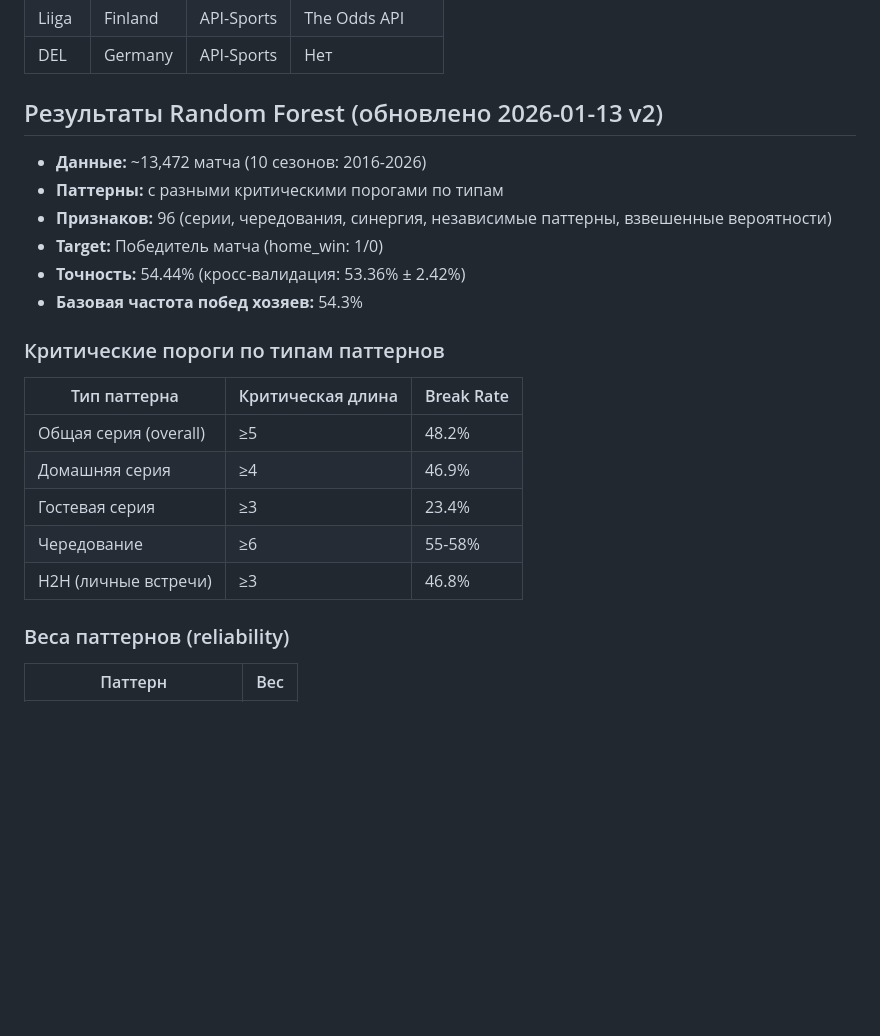
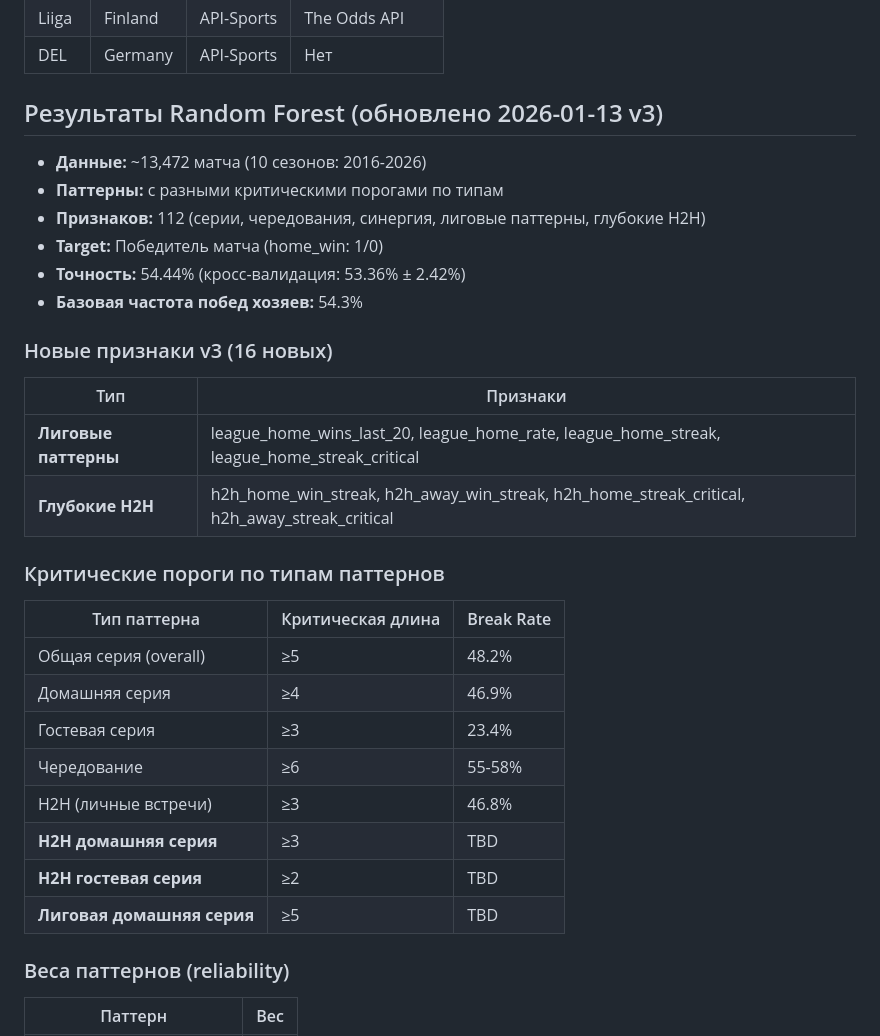
Before and after one commit to Yarik174/pattern_interruption, a Markdown page: replit.md, the part around the change. Drawn GitHub-style; blank space fills up the shorter version.

Commit message:
Add new league and head-to-head patterns to improve prediction accuracy
Update replit.md to reflect the addition of 16 new features, bringing the total to 112, including league patterns and deep H2H statistics.

Replit-Commit-Author: Agent
Replit-Commit-Session-Id: e0a47e89-2eaa-4563-8070-1b758488f4f9
Replit-Commit-Checkpoint-Type: full_checkpoint
Replit-Commit-Event-Id: 094ef3bb-097c-4db4-81ef-ede95c93de80
Replit-Commit-Screenshot-Url: https://storage.googleapis.com/screenshot-production-us-central1/6ad30c13-c956-4b45-961a-28aaf6743140/e0a47e89-2eaa-4563-8070-1b758488f4f9/AOxug2H
Replit-Helium-Checkpoint-Created: true

```diff
--- a/replit.md
+++ b/replit.md
@@ -43,13 +43,19 @@ artifacts/                   # Результаты обучения
 | Liiga | Finland | API-Sports | The Odds API |
 | DEL | Germany | API-Sports | Нет |
 
-## Результаты Random Forest (обновлено 2026-01-13 v2)
+## Результаты Random Forest (обновлено 2026-01-13 v3)
 - **Данные:** ~13,472 матча (10 сезонов: 2016-2026)
 - **Паттерны:** с разными критическими порогами по типам
-- **Признаков:** 96 (серии, чередования, синергия, независимые паттерны, взвешенные вероятности)
+- **Признаков:** 112 (серии, чередования, синергия, лиговые паттерны, глубокие H2H)
 - **Target:** Победитель матча (home_win: 1/0)
 - **Точность:** 54.44% (кросс-валидация: 53.36% ± 2.42%)
 - **Базовая частота побед хозяев:** 54.3%
+
+### Новые признаки v3 (16 новых)
+| Тип | Признаки |
+|-----|----------|
+| **Лиговые паттерны** | league_home_wins_last_20, league_home_rate, league_home_streak, league_home_streak_critical |
+| **Глубокие H2H** | h2h_home_win_streak, h2h_away_win_streak, h2h_home_streak_critical, h2h_away_streak_critical |
 
 ### Критические пороги по типам паттернов
 | Тип паттерна | Критическая длина | Break Rate |
@@ -59,6 +65,9 @@ artifacts/                   # Результаты обучения
 | Гостевая серия | ≥3 | 23.4% |
 | Чередование | ≥6 | 55-58% |
 | H2H (личные встречи) | ≥3 | 46.8% |
+| **H2H домашняя серия** | ≥3 | TBD |
+| **H2H гостевая серия** | ≥2 | TBD |
+| **Лиговая домашняя серия** | ≥5 | TBD |
 
 ### Веса паттернов (reliability)
 | Паттерн | Вес |
```
